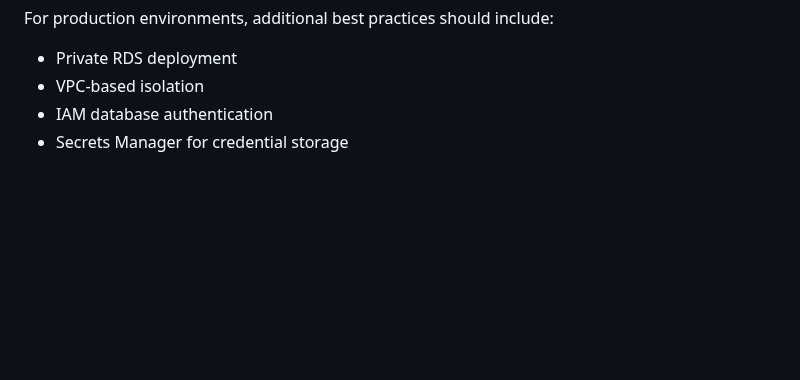
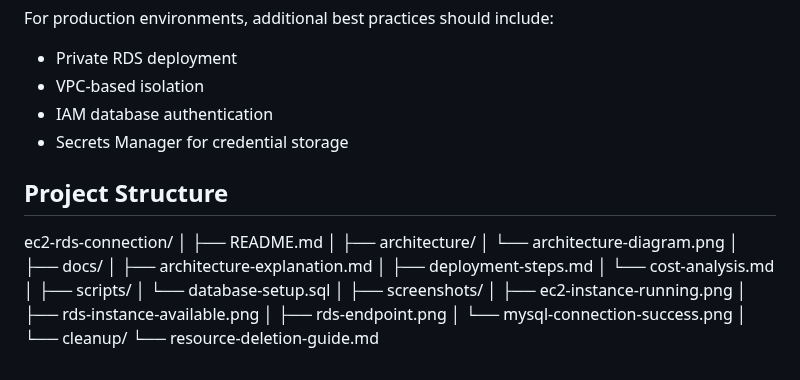
Before and after one commit to estherdomfeh213/AmaliTech-AWS-Journey-2026, a Markdown page: ec2-rds-connection/README.md, the part around the change. Drawn GitHub-style; blank space fills up the shorter version.

Commit message:
doc: update readme

```diff
--- a/ec2-rds-connection/README.md
+++ b/ec2-rds-connection/README.md
@@ -169,3 +169,30 @@ For production environments, additional best practices should include:
 - VPC-based isolation
 - IAM database authentication
 - Secrets Manager for credential storage
+
+
+## Project Structure
+
+ec2-rds-connection/
+│
+├── README.md
+│
+├── architecture/
+│   └── architecture-diagram.png
+│
+├── docs/
+│   ├── architecture-explanation.md
+│   ├── deployment-steps.md
+│   └── cost-analysis.md
+│
+├── scripts/
+│   └── database-setup.sql
+│
+├── screenshots/
+│   ├── ec2-instance-running.png
+│   ├── rds-instance-available.png
+│   ├── rds-endpoint.png
+│   └── mysql-connection-success.png
+│
+└── cleanup/
+    └── resource-deletion-guide.md
```
